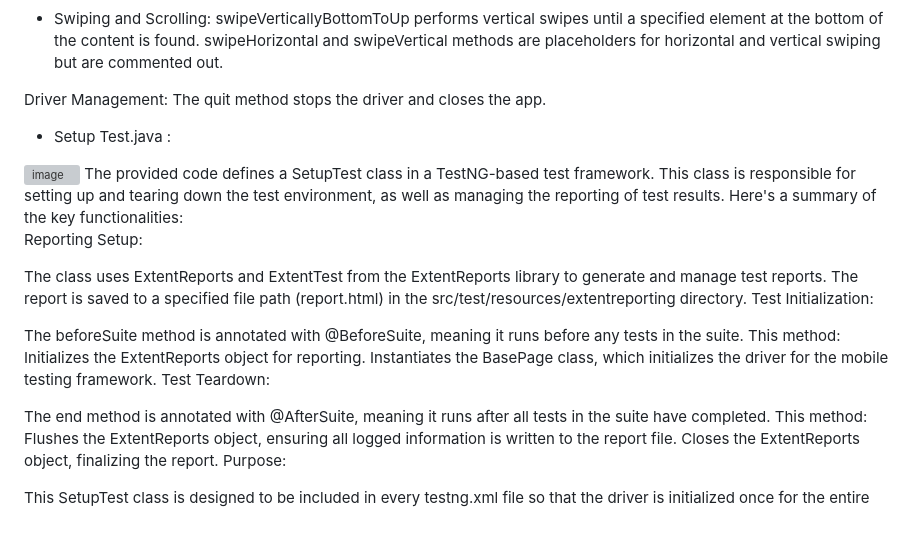
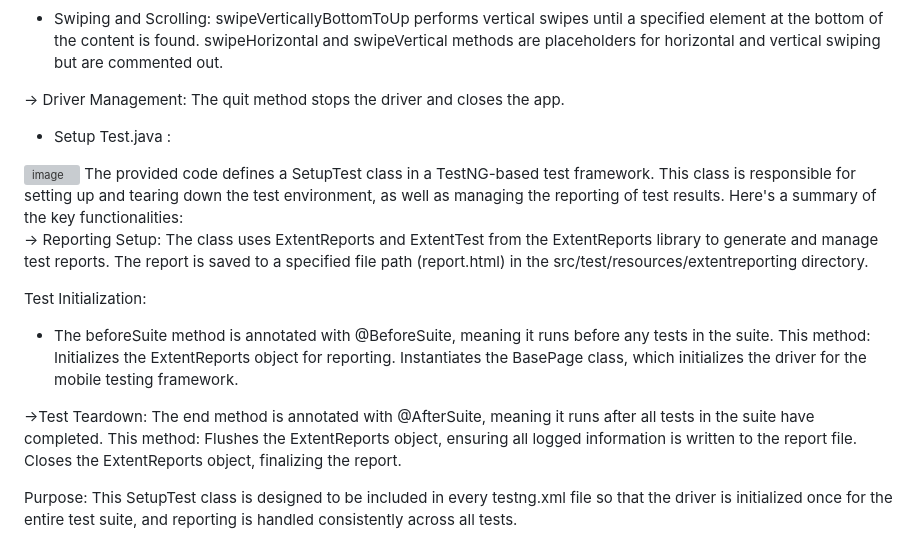
Before and after one commit to Savitra16/mobileAppAutomation, a Markdown page: README.md, the part around the change printed below. GitHub-like rendering; blank space fills up the shorter version; grey boxes are pictures that could not be loaded.

```diff
--- a/README.md
+++ b/README.md
@@ -87,26 +90,26 @@ Utility Methods:
 swipeVerticallyBottomToUp performs vertical swipes until a specified element at the bottom of the content is found.
 swipeHorizontal and swipeVertical methods are placeholders for horizontal and vertical swiping but are commented out.
 
-Driver Management: The quit method stops the driver and closes the app.
+-> Driver Management: The quit method stops the driver and closes the app.
 
 - Setup Test.java :
 <img width="1111" alt="image" src="https://github.com/user-attachments/assets/e3b09751-fff6-4fca-889e-bd8d750d2532">
 The provided code defines a SetupTest class in a TestNG-based test framework. This class is responsible for setting up and tearing down the test environment, as well as managing the reporting of test results. Here's a summary of the key functionalities:
 
-Reporting Setup:
-
+-> Reporting Setup:
 The class uses ExtentReports and ExtentTest from the ExtentReports library to generate and manage test reports.
 The report is saved to a specified file path (report.html) in the src/test/resources/extentreporting directory.
+
 Test Initialization:
 
-The beforeSuite method is annotated with @BeforeSuite, meaning it runs before any tests in the suite. This method:
+- The beforeSuite method is annotated with @BeforeSuite, meaning it runs before any tests in the suite. This method:
 Initializes the ExtentReports object for reporting.
 Instantiates the BasePage class, which initializes the driver for the mobile testing framework.
-Test Teardown:
 
+->Test Teardown:
 The end method is annotated with @AfterSuite, meaning it runs after all tests in the suite have completed. This method:
 Flushes the ExtentReports object, ensuring all logged information is written to the report file.
 Closes the ExtentReports object, finalizing the report.
+
 Purpose:
-
 This SetupTest class is designed to be included in every testng.xml file so that the driver is initialized once for the entire test suite, and reporting is handled consistently across all tests.
```
Also changed, not shown: other parts of README.md (+19 -16 lines).
